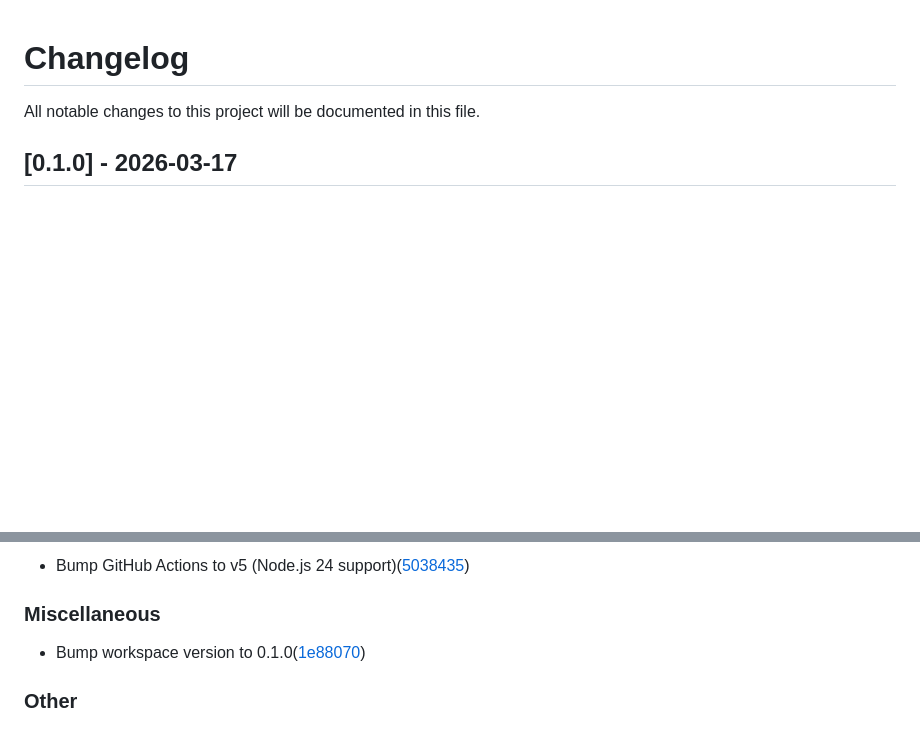
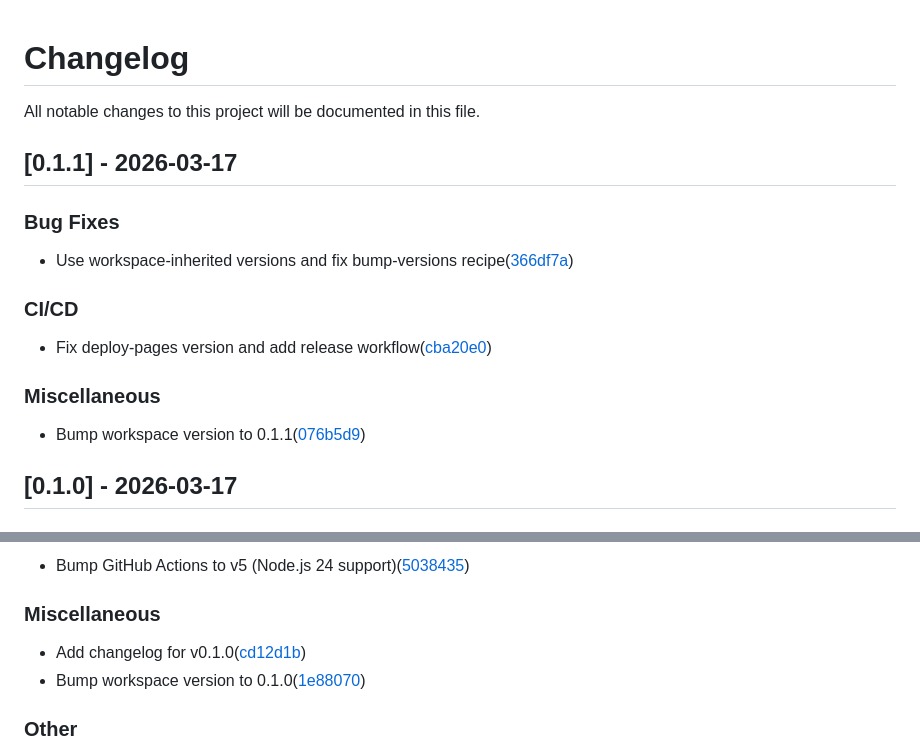
Before and after one commit to auser/workflow-graph, a Markdown page: CHANGELOG.md, 2 parts joined by grey strips. Drawn GitHub-style; blank space fills up the shorter version.

Commit message:
chore: add changelog for v0.1.1

```diff
--- a/CHANGELOG.md
+++ b/CHANGELOG.md
@@ -2,6 +2,19 @@
 
 All notable changes to this project will be documented in this file.
 
+## [0.1.1] - 2026-03-17
+
+### Bug Fixes
+
+- Use workspace-inherited versions and fix bump-versions recipe([366df7a](https://github.com/auser/workflow-graph/commit/366df7a47691b7e1edb5be53e1295c3ecf003399))
+
+### CI/CD
+
+- Fix deploy-pages version and add release workflow([cba20e0](https://github.com/auser/workflow-graph/commit/cba20e0691712f8918e8824bdb3e9084b0fc78ff))
+
+### Miscellaneous
+
+- Bump workspace version to 0.1.1([076b5d9](https://github.com/auser/workflow-graph/commit/076b5d9d337cdfe85af1d85a18ff01fd391fb9f0))
 ## [0.1.0] - 2026-03-17
 
 ### Bug Fixes
@@ -24,6 +37,7 @@ All notable changes to this project will be documented in this file.
 
 ### Miscellaneous
 
+- Add changelog for v0.1.0([cd12d1b](https://github.com/auser/workflow-graph/commit/cd12d1b5230df7ba690c4bb3c56d61ad84d77ce4))
 - Bump workspace version to 0.1.0([1e88070](https://github.com/auser/workflow-graph/commit/1e880707f94bfbb6fef0d42ecadd47b489f9591e))
 
 ### Other
```
